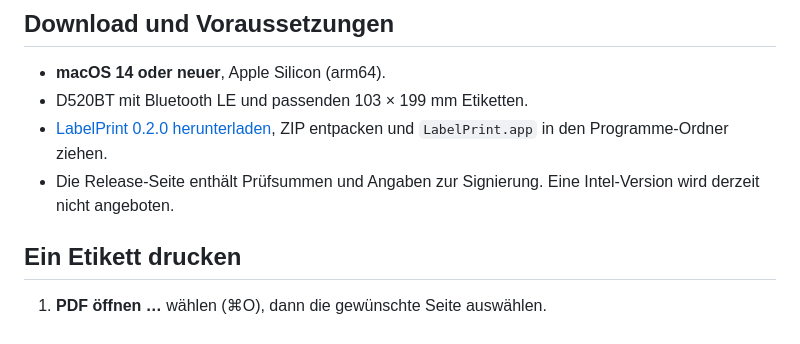
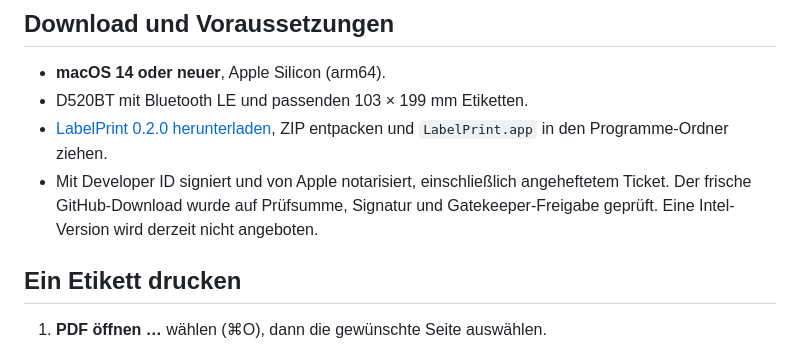
Before and after one commit to r3d42-git/LabelPrint, a Markdown page: README.md, the part around the change. GitHub-like rendering.

Commit message:
Record verified public release and Pages evidence

```diff
--- a/README.md
+++ b/README.md
@@ -11,7 +11,7 @@ Kein Herstellertreiber, kein Konto, keine Cloud und keine externen Laufzeitbibli
 - **macOS 14 oder neuer**, Apple Silicon (arm64).
 - D520BT mit Bluetooth LE und passenden 103 × 199 mm Etiketten.
 - [LabelPrint 0.2.0 herunterladen](https://github.com/r3d42-git/LabelPrint/releases/download/v0.2.0/LabelPrint-0.2.0-macOS-arm64.zip), ZIP entpacken und `LabelPrint.app` in den Programme-Ordner ziehen.
-- Die Release-Seite enthält Prüfsummen und Angaben zur Signierung. Eine Intel-Version wird derzeit nicht angeboten.
+- Mit Developer ID signiert und von Apple notarisiert, einschließlich angeheftetem Ticket. Der frische GitHub-Download wurde auf Prüfsumme, Signatur und Gatekeeper-Freigabe geprüft. Eine Intel-Version wird derzeit nicht angeboten.
 
 ## Ein Etikett drucken
 
```
Also changed, not shown: PROJECT_SUMMARY.md (+34 -1 lines), README.en.md (+1 -1 lines).
